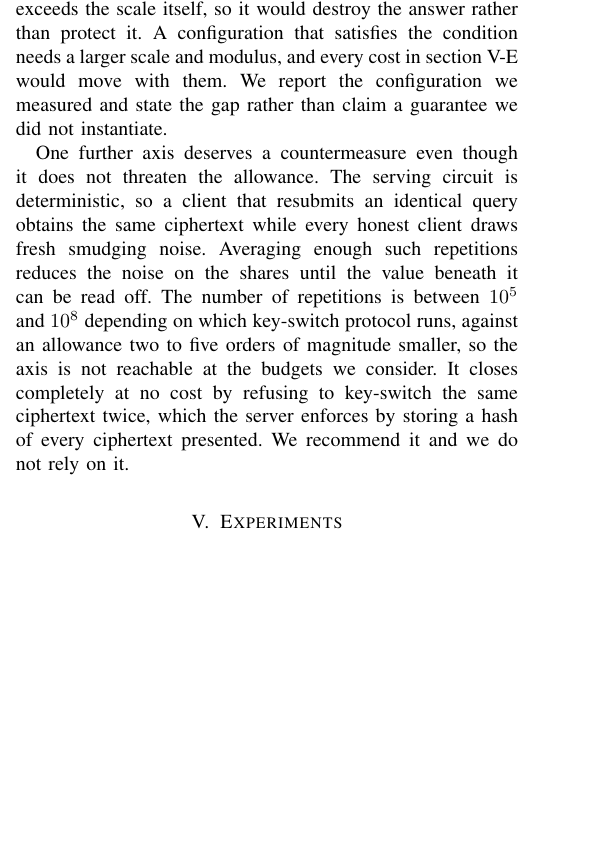
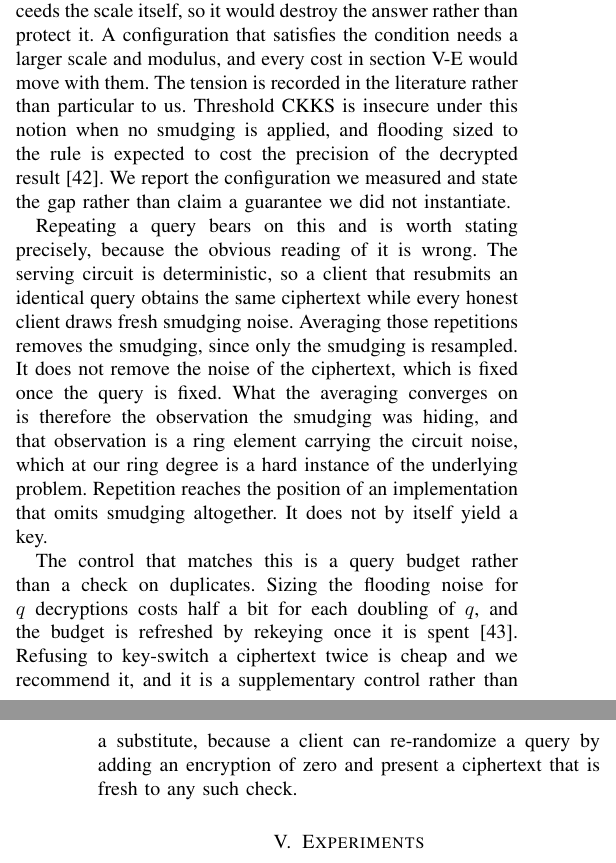
Before and after one commit to hkanpak21/HE-IFD, a LaTeX paper (docs/paper/main-tr.tex, which reads docs/paper/sections/security.tex): part of one column of page 9 of 20 before the commit and two parts of the columns of pages 9 and 10 of 20 after it, the two joined at a grey line, cut so that both start at the same text, the shorter picture padded with empty space. Compiled offline with pdfLaTeX.

Commit message:
Report: correct the averaging claim, and name the tension in the literature
The paragraph committed earlier today was wrong and the reading that
checked it caught the error. It said averaging repeated queries reduces
the noise until the value beneath it can be read off. Repetition resamples
the smudging and not the ciphertext noise, which is fixed once the query
is fixed, so the averaging converges on a ring element that still carries
the circuit noise and is a hard instance at our ring degree. Repetition
reaches the position of an implementation that omits smudging, and no
further. The corrected paragraph says that.

The countermeasure is corrected with it. A budget with the flooding sized
for it, at half a bit per doubling, and rekeying when it is spent, is the
control that matches. Refusing to key-switch a ciphertext twice is
recommended and supplementary, because a client can re-randomize a query
by adding an encryption of zero and defeat any such check.

The condition paragraph gains the reason nobody meets the rule. Threshold
CKKS is insecure under this notion with no smudging, and flooding sized to
the rule is expected to cost the precision of the result. Our gap is a
known open tension rather than an oversight of ours.

Also checked: ePrint 2024/1858 does not apply. Its attacks need Shamir
sharing with denominator clearing and an exact scheme with a separable
message slot. It never mentions CKKS. The classification is unchanged.

All nine gates pass. Submission unchanged at 10 pages.

Co-Authored-By: Claude Fable 5 <noreply@anthropic.com>

```diff
--- a/docs/paper/sections/security.tex
+++ b/docs/paper/sections/security.tex
@@ -408,17 +408,29 @@ open, and the scheme's authors record it as open as well.}
 At a plaintext scale of $2^{45}$ the required smudging exceeds the scale itself,
 so it would destroy the answer rather than protect it. A configuration that
 satisfies the condition needs a larger scale and modulus, and every cost in
-\cref{sec:exp-cost} would move with them. We report the configuration we
-measured and state the gap rather than claim a guarantee we did not instantiate.}
+\cref{sec:exp-cost} would move with them. The tension is recorded in the
+literature rather than particular to us. Threshold CKKS is insecure under this
+notion when no smudging is applied, and flooding sized to the rule is expected
+to cost the precision of the decrypted result~\cite{checri2024threshold}. We
+report the configuration we measured and state the gap rather than claim a
+guarantee we did not instantiate.}
 
-\tronly{One further axis deserves a countermeasure even though it does not
-threaten the allowance. The serving circuit is deterministic, so a client that
-resubmits an identical query obtains the same ciphertext while every honest
-client draws fresh smudging noise. Averaging enough such repetitions reduces the
-noise on the shares until the value beneath it can be read off. The number of
-repetitions is between $10^5$ and $10^8$ depending on which key-switch protocol
-runs, against an allowance two to five orders of magnitude smaller, so the axis
-is not reachable at the budgets we consider. It closes completely at no cost by
-refusing to key-switch the same ciphertext twice, which the server enforces by
-storing a hash of every ciphertext presented. We recommend it and we do not rely
-on it.}
+\tronly{Repeating a query bears on this and is worth stating precisely, because
+the obvious reading of it is wrong. The serving circuit is deterministic, so a
+client that resubmits an identical query obtains the same ciphertext while every
+honest client draws fresh smudging noise. Averaging those repetitions removes the
+smudging, since only the smudging is resampled. It does not remove the noise of
+the ciphertext, which is fixed once the query is fixed. What the averaging
+converges on is therefore the observation the smudging was hiding, and that
+observation is a ring element carrying the circuit noise, which at our ring
+degree is a hard instance of the underlying problem. Repetition reaches the
+position of an implementation that omits smudging altogether. It does not by
+itself yield a key.}
+
+\tronly{The control that matches this is a query budget rather than a check on
+duplicates. Sizing the flooding noise for $q$ decryptions costs half a bit for
+each doubling of $q$, and the budget is refreshed by rekeying once it is
+spent~\cite{limicciancio2022dp}. Refusing to key-switch a ciphertext twice is
+cheap and we recommend it, and it is a supplementary control rather than a
+substitute, because a client can re-randomize a query by adding an encryption of
+zero and present a ciphertext that is fresh to any such check.}
```
Also changed, not shown: docs/paper/refs.bib (+13 -0 lines), docs/paper/main-tr.pdf, docs/paper/main.pdf, 1 other file.
